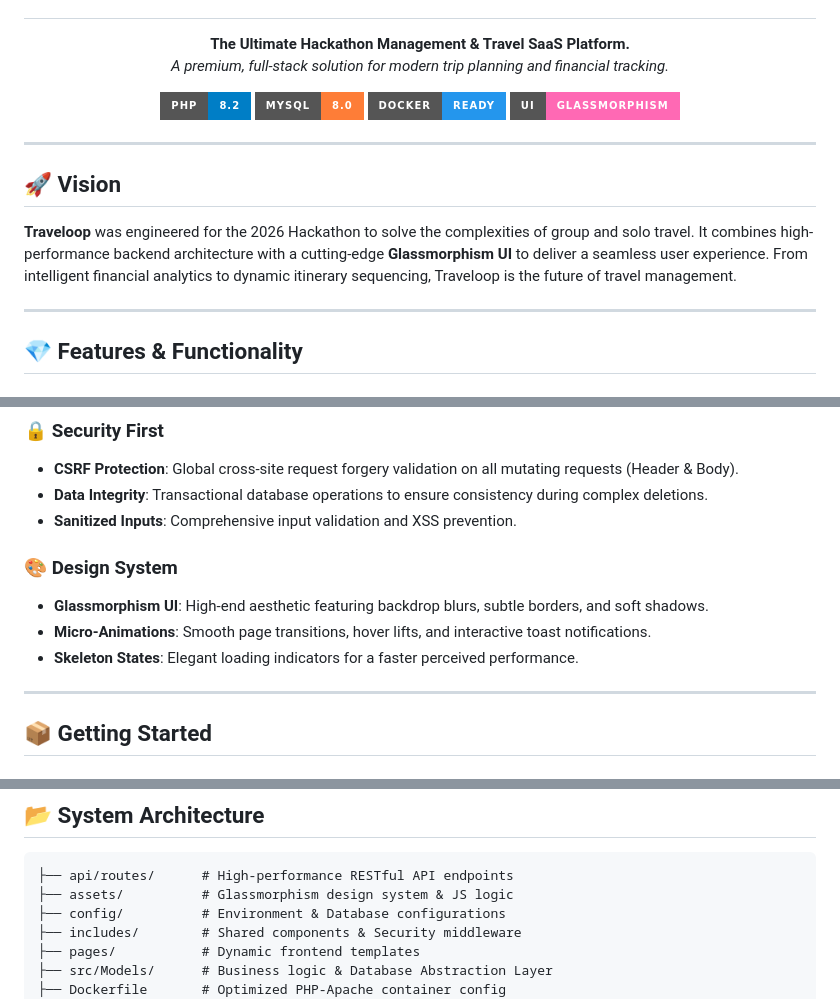
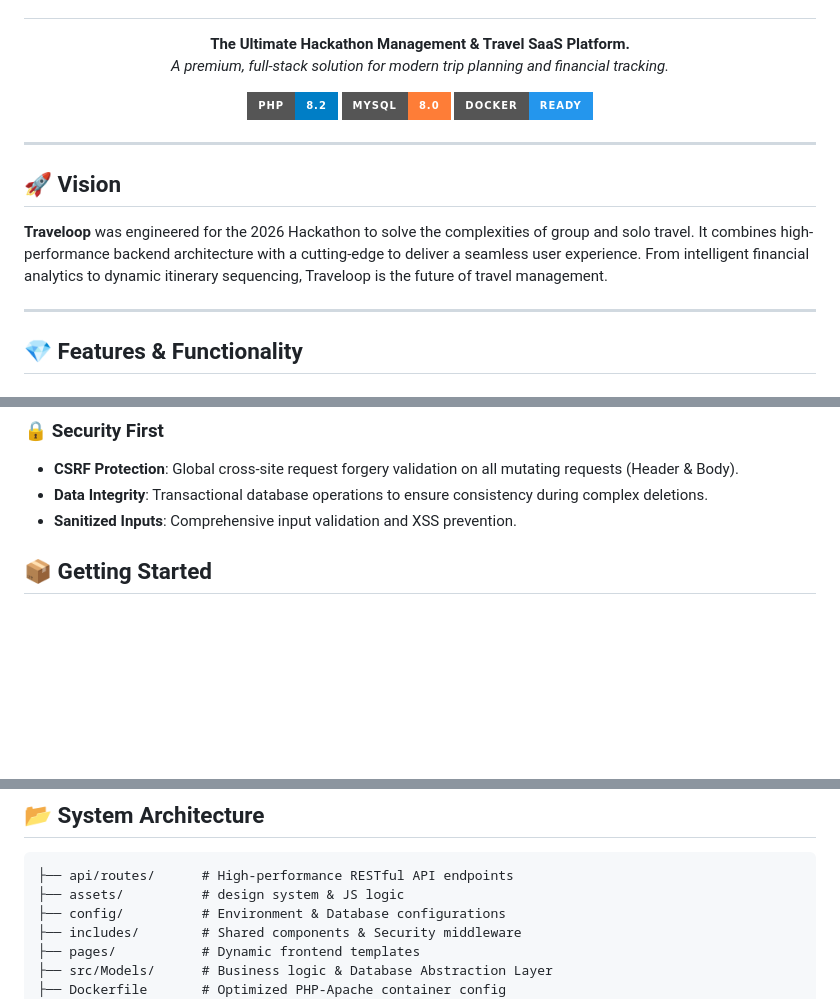
Before and after one commit to vigneshcode06/Odoo-x-KAHE-Hackathon-26, a Markdown page: README.md, 3 parts joined by grey strips. GitHub-like rendering; badges without logos; blank space fills up the shorter version.

````diff
--- a/README.md
+++ b/README.md
@@ -9,14 +9,14 @@
   <img src="https://img.shields.io/badge/PHP-8.2-blue.svg?style=for-the-badge&logo=php" alt="PHP Version">
   <img src="https://img.shields.io/badge/MySQL-8.0-orange.svg?style=for-the-badge&logo=mysql" alt="MySQL Version">
   <img src="https://img.shields.io/badge/Docker-Ready-2496ED.svg?style=for-the-badge&logo=docker" alt="Docker">
-  <img src="https://img.shields.io/badge/UI-Glassmorphism-FF69B4.svg?style=for-the-badge" alt="UI Style">
+
 </p>
 
 ---
 
 ## 🚀 Vision
 
-**Traveloop** was engineered for the 2026 Hackathon to solve the complexities of group and solo travel. It combines high-performance backend architecture with a cutting-edge **Glassmorphism UI** to deliver a seamless user experience. From intelligent financial analytics to dynamic itinerary sequencing, Traveloop is the future of travel management.
+**Traveloop** was engineered for the 2026 Hackathon to solve the complexities of group and solo travel. It combines high-performance backend architecture with a cutting-edge  to deliver a seamless user experience. From intelligent financial analytics to dynamic itinerary sequencing, Traveloop is the future of travel management.
 
 ---
 
@@ -59,12 +59,7 @@
 - **Data Integrity**: Transactional database operations to ensure consistency during complex deletions.
 - **Sanitized Inputs**: Comprehensive input validation and XSS prevention.
 
-### 🎨 Design System
-- **Glassmorphism UI**: High-end aesthetic featuring backdrop blurs, subtle borders, and soft shadows.
-- **Micro-Animations**: Smooth page transitions, hover lifts, and interactive toast notifications.
-- **Skeleton States**: Elegant loading indicators for a faster perceived performance.
 
----
 
 ## 📦 Getting Started
 
@@ -105,7 +100,7 @@ The system leverages a high-availability MySQL 8.0 configuration, automatically
 
 ```text
 ├── api/routes/      # High-performance RESTful API endpoints
-├── assets/          # Glassmorphism design system & JS logic
+├── assets/          # design system & JS logic
 ├── config/          # Environment & Database configurations
 ├── includes/        # Shared components & Security middleware
 ├── pages/           # Dynamic frontend templates
````
